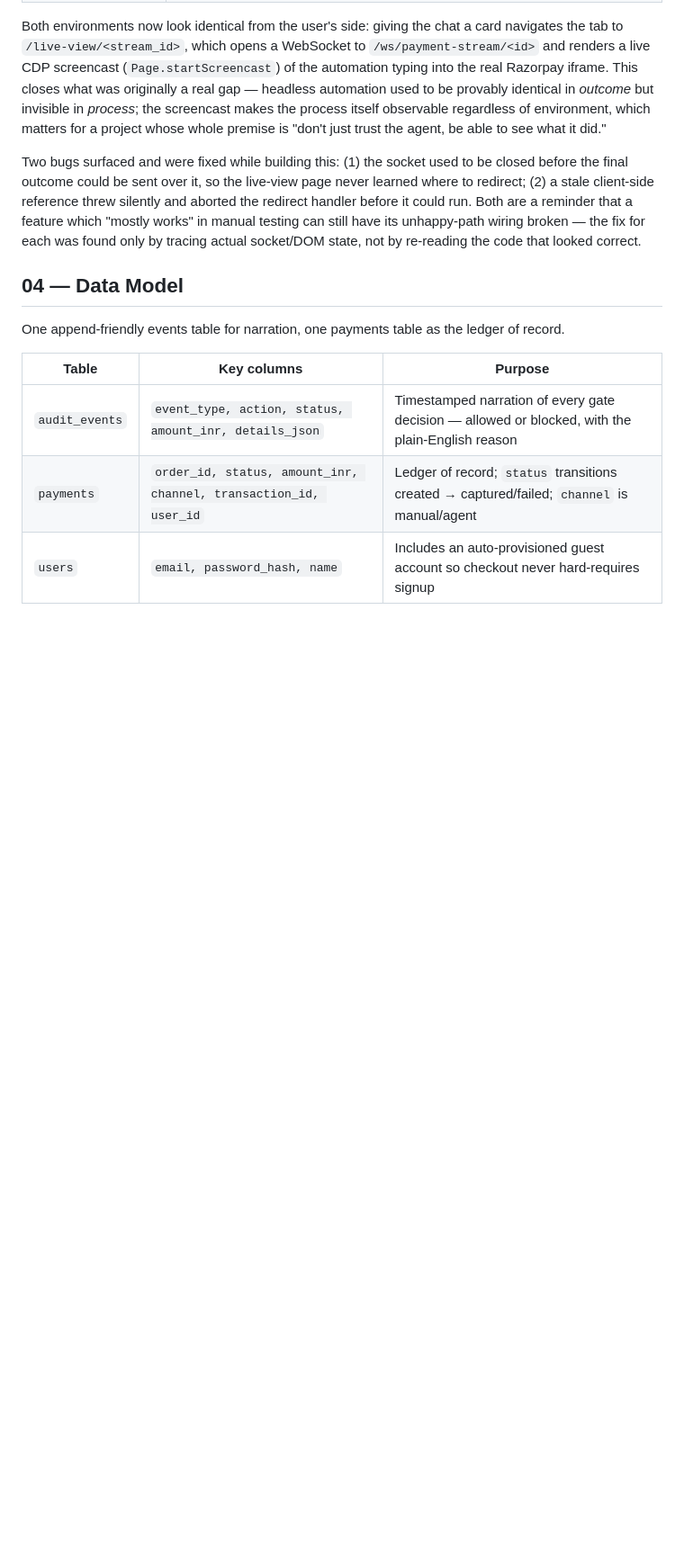
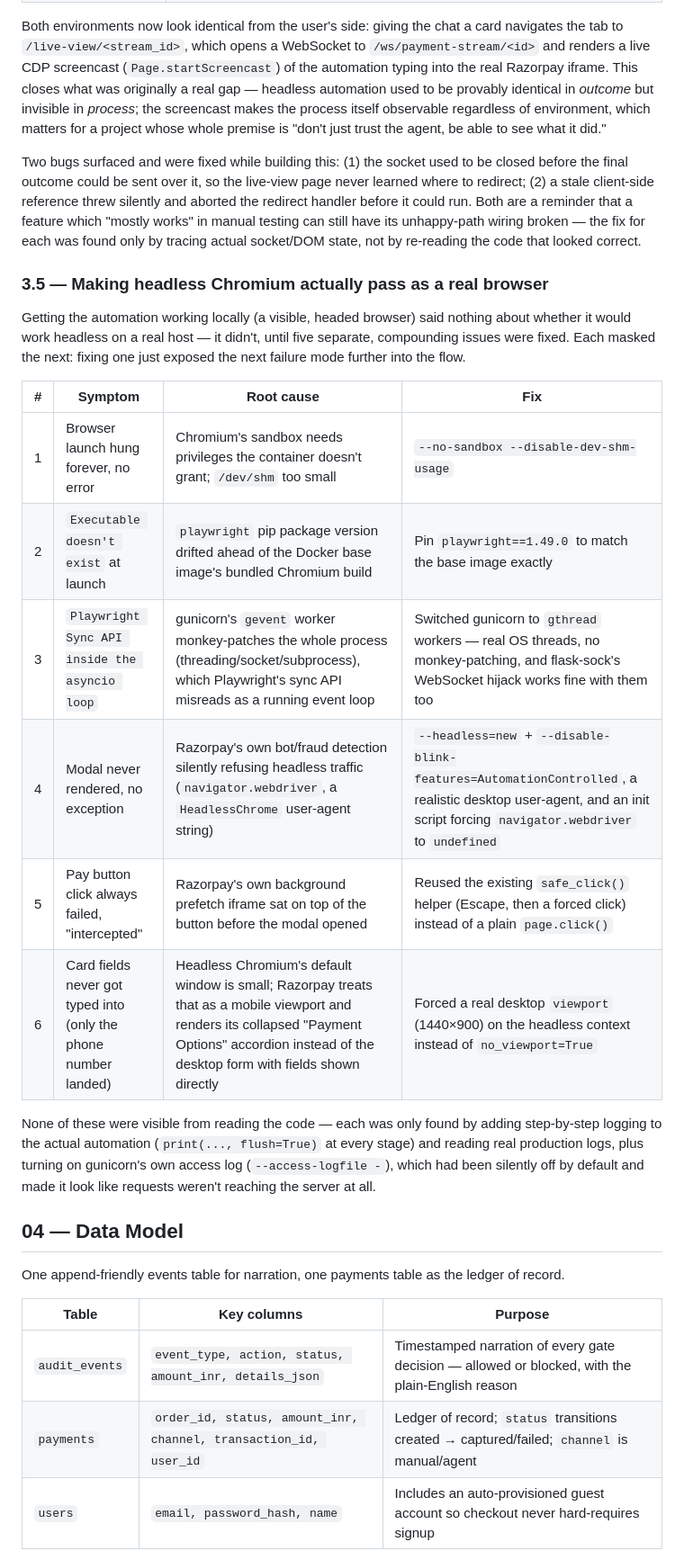
Before and after one commit to RIDHIJ-19/cartmind, a Markdown page: DESIGN.md, the part around the change. Shown at 90% size. GitHub-like rendering; blank space fills up the shorter version.

```diff
--- a/DESIGN.md
+++ b/DESIGN.md
@@ -163,6 +163,28 @@ testing can still have its unhappy-path wiring broken — the fix for each
 was found only by tracing actual socket/DOM state, not by re-reading the
 code that looked correct.
 
+### 3.5 — Making headless Chromium actually pass as a real browser
+
+Getting the automation working locally (a visible, headed browser) said
+nothing about whether it would work headless on a real host — it didn't,
+until five separate, compounding issues were fixed. Each masked the next:
+fixing one just exposed the next failure mode further into the flow.
+
+| # | Symptom | Root cause | Fix |
+|---|---|---|---|
+| 1 | Browser launch hung forever, no error | Chromium's sandbox needs privileges the container doesn't grant; `/dev/shm` too small | `--no-sandbox --disable-dev-shm-usage` |
+| 2 | `Executable doesn't exist` at launch | `playwright` pip package version drifted ahead of the Docker base image's bundled Chromium build | Pin `playwright==1.49.0` to match the base image exactly |
+| 3 | `Playwright Sync API inside the asyncio loop` | gunicorn's `gevent` worker monkey-patches the whole process (threading/socket/subprocess), which Playwright's sync API misreads as a running event loop | Switched gunicorn to `gthread` workers — real OS threads, no monkey-patching, and flask-sock's WebSocket hijack works fine with them too |
+| 4 | Modal never rendered, no exception | Razorpay's own bot/fraud detection silently refusing headless traffic (`navigator.webdriver`, a `HeadlessChrome` user-agent string) | `--headless=new` + `--disable-blink-features=AutomationControlled`, a realistic desktop user-agent, and an init script forcing `navigator.webdriver` to `undefined` |
+| 5 | Pay button click always failed, "intercepted" | Razorpay's own background prefetch iframe sat on top of the button before the modal opened | Reused the existing `safe_click()` helper (Escape, then a forced click) instead of a plain `page.click()` |
+| 6 | Card fields never got typed into (only the phone number landed) | Headless Chromium's default window is small; Razorpay treats that as a mobile viewport and renders its collapsed "Payment Options" accordion instead of the desktop form with fields shown directly | Forced a real desktop `viewport` (1440×900) on the headless context instead of `no_viewport=True` |
+
+None of these were visible from reading the code — each was only found by
+adding step-by-step logging to the actual automation (`print(..., flush=True)`
+at every stage) and reading real production logs, plus turning on gunicorn's
+own access log (`--access-logfile -`), which had been silently off by
+default and made it look like requests weren't reaching the server at all.
+
 ## 04 — Data Model
 
 One append-friendly events table for narration, one payments table as the ledger of record.
```
Also changed, not shown: README.md (+20 -6 lines).
